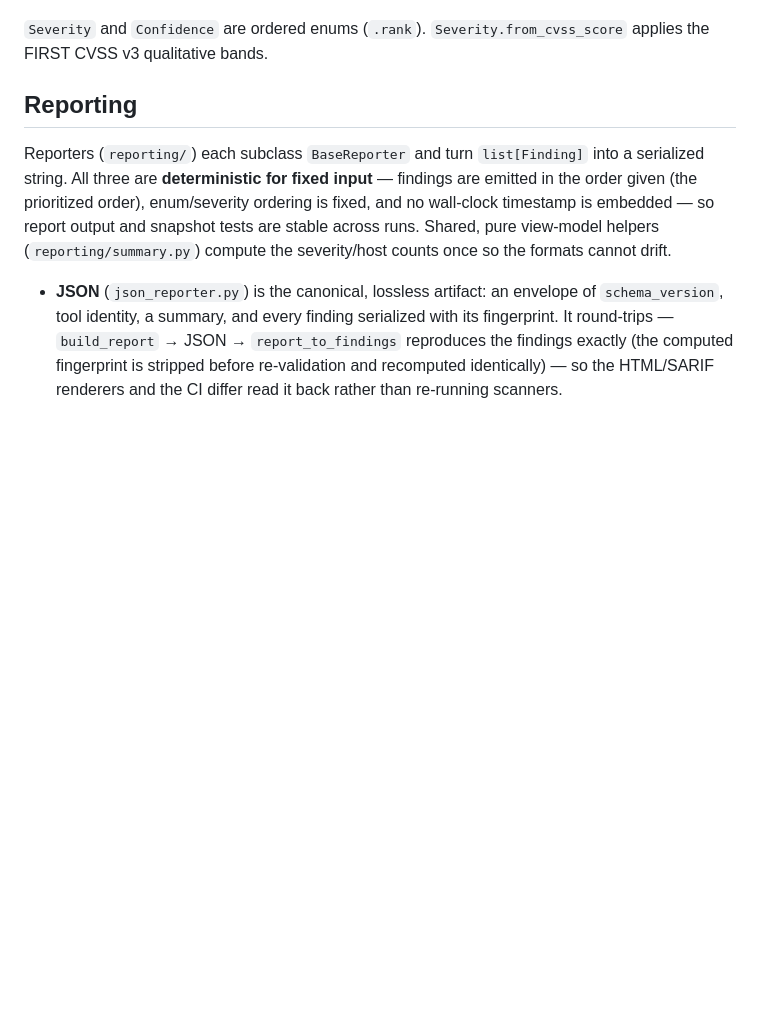
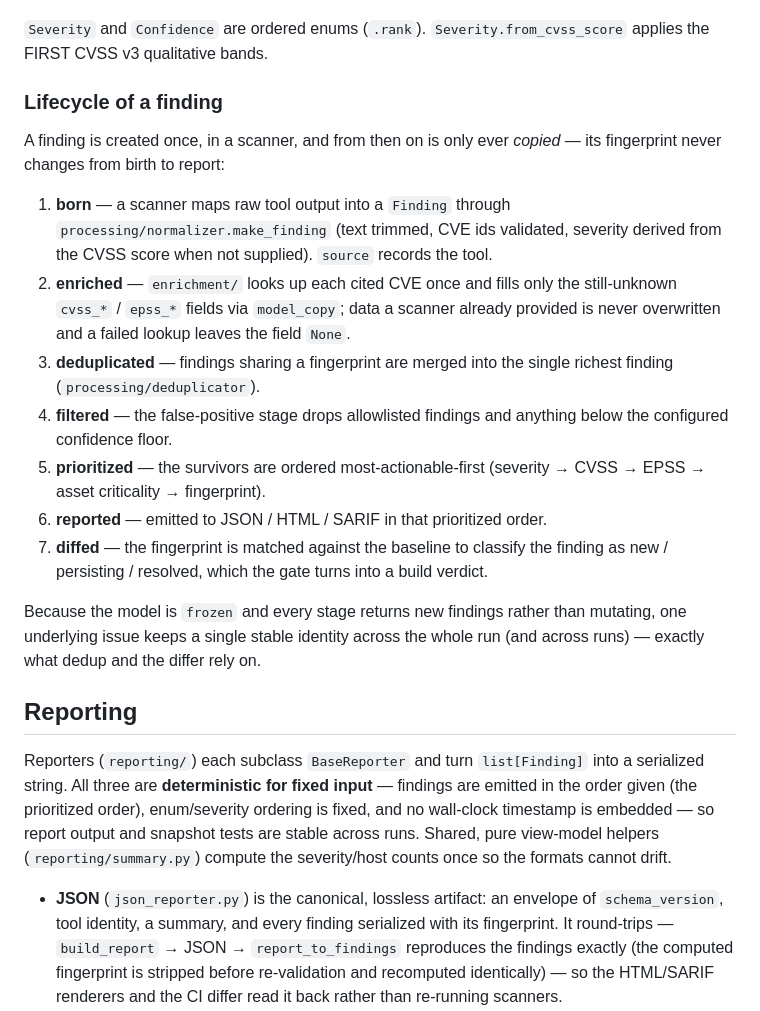
Before and after one commit to connor-p-mccune/vulnpipe, a Markdown page: docs/ARCHITECTURE.md, the part around one of its changes. Drawn GitHub-style; blank space fills up the shorter version.

Commit message:
docs(architecture): add module responsibilities table and finding lifecycle

```diff
--- a/docs/ARCHITECTURE.md
+++ b/docs/ARCHITECTURE.md
@@ -61,6 +77,31 @@ processing produce new findings via `model_copy`, leaving the fingerprint intact
 
 `Severity` and `Confidence` are ordered enums (`.rank`). `Severity.from_cvss_score`
 applies the FIRST CVSS v3 qualitative bands.
+
+### Lifecycle of a finding
+
+A finding is created once, in a scanner, and from then on is only ever *copied* —
+its fingerprint never changes from birth to report:
+
+1. **born** — a scanner maps raw tool output into a `Finding` through
+   `processing/normalizer.make_finding` (text trimmed, CVE ids validated, severity
+   derived from the CVSS score when not supplied). `source` records the tool.
+2. **enriched** — `enrichment/` looks up each cited CVE once and fills only the
+   still-unknown `cvss_*` / `epss_*` fields via `model_copy`; data a scanner already
+   provided is never overwritten and a failed lookup leaves the field `None`.
+3. **deduplicated** — findings sharing a fingerprint are merged into the single
+   richest finding (`processing/deduplicator`).
+4. **filtered** — the false-positive stage drops allowlisted findings and anything
+   below the configured confidence floor.
+5. **prioritized** — the survivors are ordered most-actionable-first
+   (severity → CVSS → EPSS → asset criticality → fingerprint).
+6. **reported** — emitted to JSON / HTML / SARIF in that prioritized order.
+7. **diffed** — the fingerprint is matched against the baseline to classify the
+   finding as new / persisting / resolved, which the gate turns into a build verdict.
+
+Because the model is `frozen` and every stage returns new findings rather than
+mutating, one underlying issue keeps a single stable identity across the whole run
+(and across runs) — exactly what dedup and the differ rely on.
 
 ## Reporting
 
```
Also changed, not shown: other parts of docs/ARCHITECTURE.md (+16 -0 lines).
